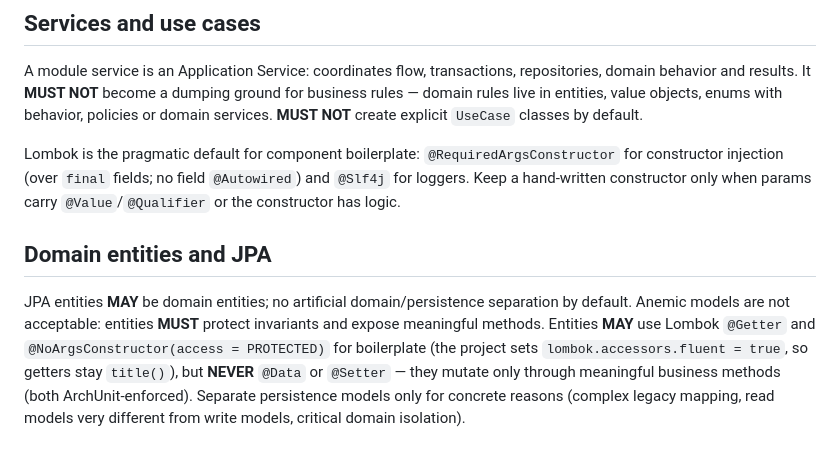
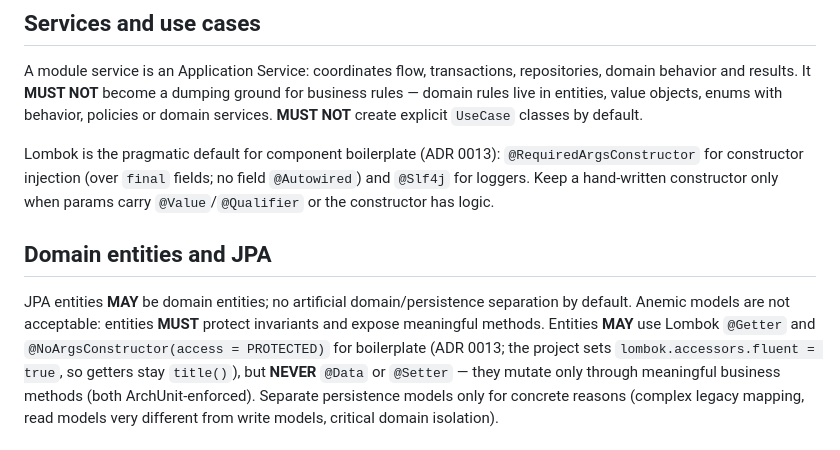
Before and after one commit to fkazeredo/fkmovie-sdd, a Markdown page: architecture/backend.md, the part around the change. Drawn GitHub-style.

```diff
--- a/architecture/backend.md
+++ b/architecture/backend.md
@@ -55,8 +55,8 @@ domain behavior and results. It **MUST NOT** become a dumping ground for busines
 domain rules live in entities, value objects, enums with behavior, policies or domain
 services. **MUST NOT** create explicit `UseCase` classes by default.
 
-Lombok is the pragmatic default for component boilerplate: `@RequiredArgsConstructor` for
-constructor injection (over `final` fields; no field `@Autowired`) and `@Slf4j` for loggers.
+Lombok is the pragmatic default for component boilerplate (ADR 0013): `@RequiredArgsConstructor`
+for constructor injection (over `final` fields; no field `@Autowired`) and `@Slf4j` for loggers.
 Keep a hand-written constructor only when params carry `@Value`/`@Qualifier` or the constructor
 has logic.
 
@@ -65,7 +65,7 @@ has logic.
 JPA entities **MAY** be domain entities; no artificial domain/persistence separation by
 default. Anemic models are not acceptable: entities **MUST** protect invariants and expose
 meaningful methods. Entities **MAY** use Lombok `@Getter` and
-`@NoArgsConstructor(access = PROTECTED)` for boilerplate (the project sets
+`@NoArgsConstructor(access = PROTECTED)` for boilerplate (ADR 0013; the project sets
 `lombok.accessors.fluent = true`, so getters stay `title()`), but **NEVER** `@Data` or
 `@Setter` — they mutate only through meaningful business methods (both ArchUnit-enforced).
 Separate persistence models only for concrete reasons (complex legacy mapping, read models
```
Also changed, not shown: README.md (+3 -2 lines), docs/adr/0013-lombok-for-boilerplate.md (added, +59 -0 lines).
